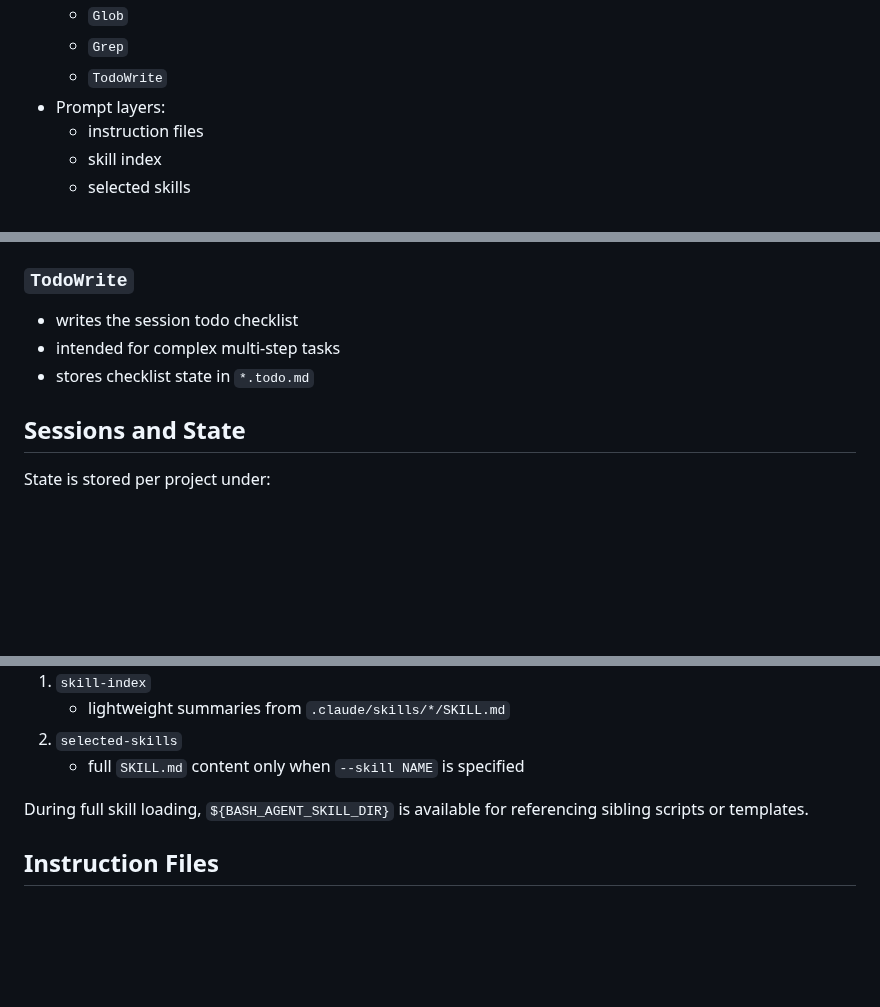
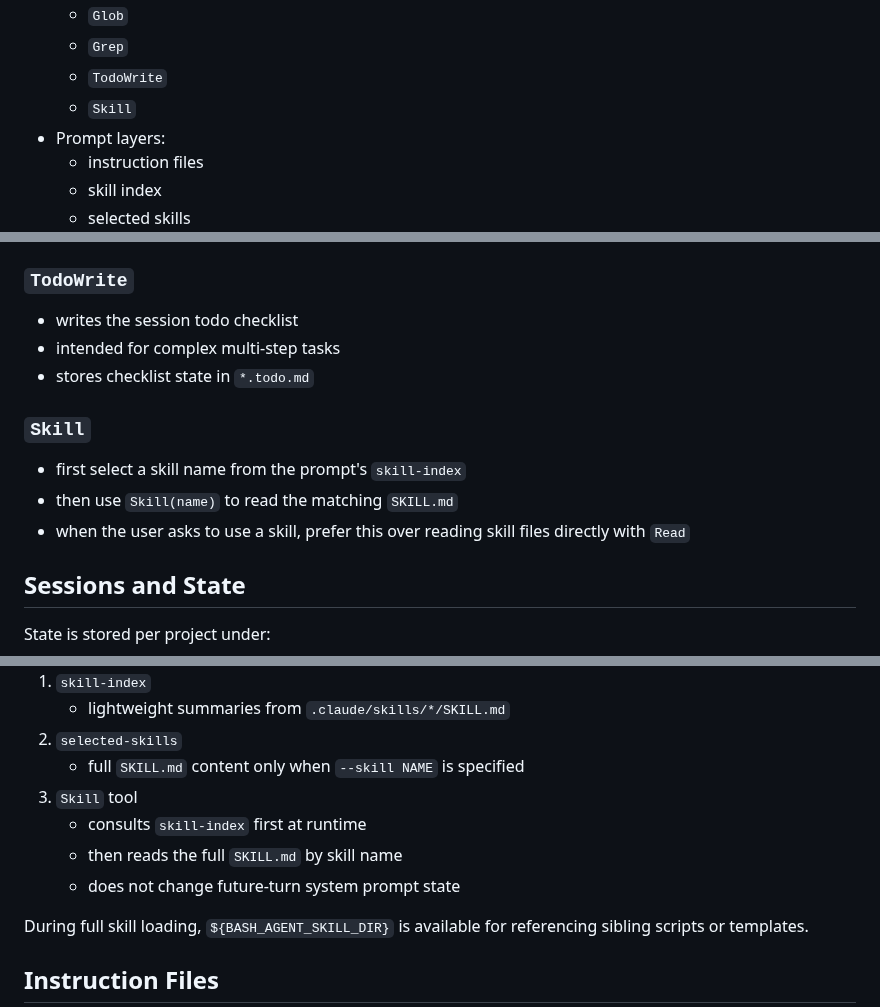
Before and after one commit to lloydzhou/bash-agent, a Markdown page: README.en.md, 3 parts joined by grey strips. GitHub-like rendering; blank space fills up the shorter version.

Commit message:
Document Skill tool behavior

```diff
--- a/README.en.md
+++ b/README.en.md
@@ -79,6 +79,7 @@ The goal is not “few files at any cost”. The goal is:
   - `Glob`
   - `Grep`
   - `TodoWrite`
+  - `Skill`
 - Prompt layers:
   - instruction files
   - skill index
@@ -277,6 +278,12 @@ History is stored in:
 - intended for complex multi-step tasks
 - stores checklist state in `*.todo.md`
 
+### `Skill`
+
+- first select a skill name from the prompt's `skill-index`
+- then use `Skill(name)` to read the matching `SKILL.md`
+- when the user asks to use a skill, prefer this over reading skill files directly with `Read`
+
 ## Sessions and State
 
 State is stored per project under:
@@ -331,6 +338,10 @@ The runtime uses two layers:
    - lightweight summaries from `.claude/skills/*/SKILL.md`
 2. `selected-skills`
    - full `SKILL.md` content only when `--skill NAME` is specified
+3. `Skill` tool
+   - consults `skill-index` first at runtime
+   - then reads the full `SKILL.md` by skill name
+   - does not change future-turn system prompt state
 
 During full skill loading, `${BASH_AGENT_SKILL_DIR}` is available for referencing sibling scripts or templates.
 
```
Also changed, not shown: ARCHITECTURE.md (+5 -0 lines), README.md (+11 -0 lines).
